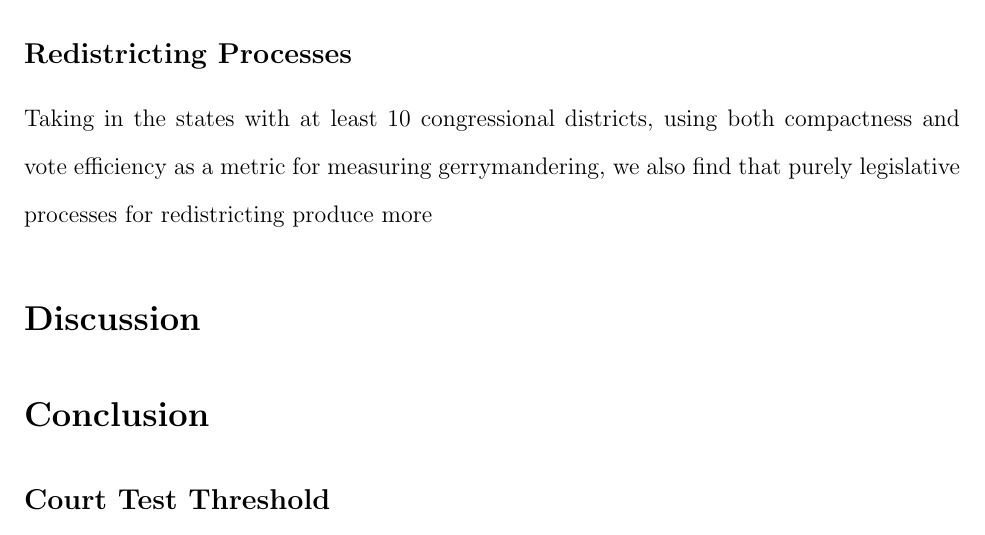
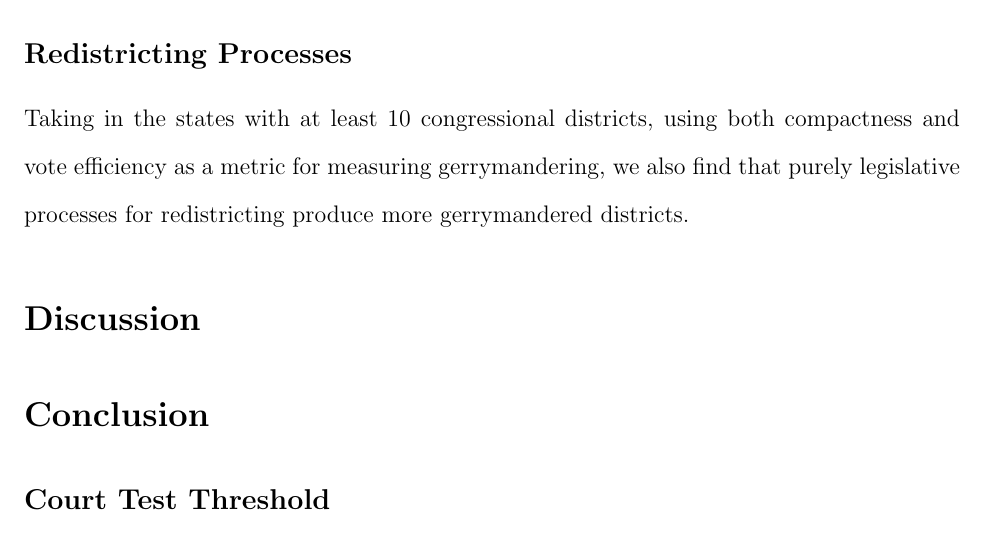
Before and after one commit to benjaminjkraft/gerrymandering, a LaTeX document (paper.tex): part of page 9 of 11, cut so that both start at the same text. Compiled offline with pdfLaTeX.

Commit message:
commit to pull

```diff
--- a/paper.tex
+++ b/paper.tex
@@ -107,7 +107,7 @@ In addition to the overlap of legislature control and advisory or backup commiss
   \section{Analysis}
 
  \subsection{Redistricting Processes}
-Taking in the states with at least 10 congressional districts, using both compactness and vote efficiency as a metric for measuring gerrymandering, we also find that purely legislative processes for redistricting produce more
+Taking in the states with at least 10 congressional districts, using both compactness and vote efficiency as a metric for measuring gerrymandering, we also find that purely legislative processes for redistricting produce more gerrymandered districts.
   \section{Discussion}
 
   \section{Conclusion}
```
